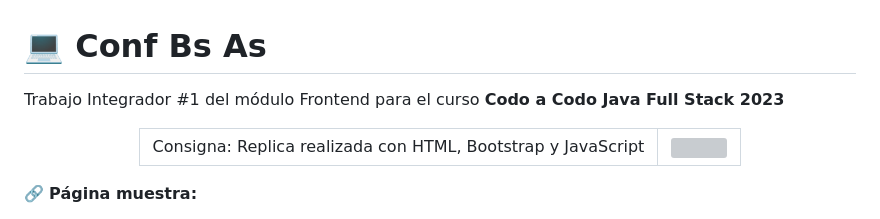
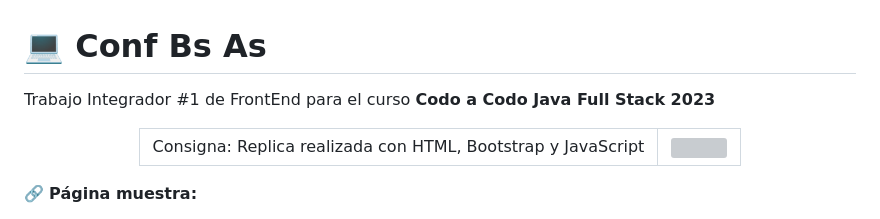
Before and after one commit to germanpistan/IntegradorJavaCaC, a Markdown page: README.md, the part around the change. Drawn GitHub-style; grey boxes are pictures that could not be loaded.

```diff
--- a/README.md
+++ b/README.md
@@ -2,7 +2,7 @@
   <a name="ir-arriba"></a>
   # 💻 Conf Bs As
 
-  Trabajo Integrador #1 del módulo Frontend para el curso **Codo a Codo Java Full Stack 2023**
+  Trabajo Integrador #1 de FrontEnd para el curso **Codo a Codo Java Full Stack 2023**
   <div align="center">
     <table>
       <tr>
```
